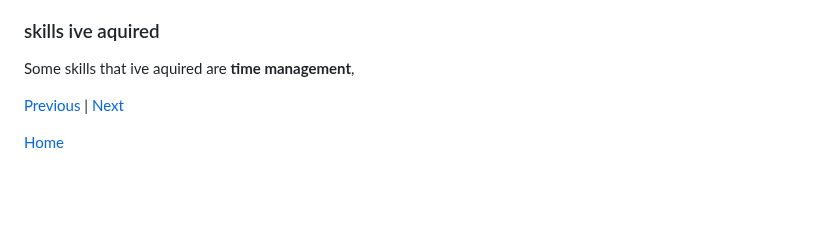
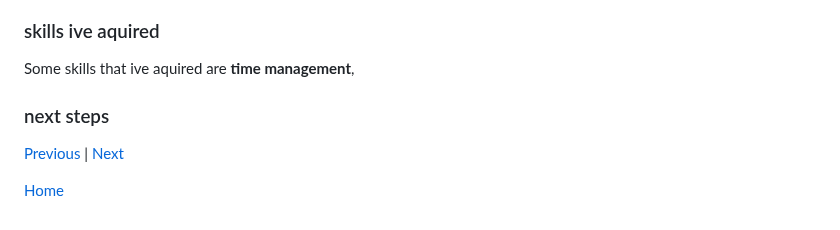
Before and after one commit to emmanuelg6912/sep10-freedom-project, a Markdown page: blog/entry02.md, the part around the change. GitHub-like rendering; blank space fills up the shorter version.

```diff
--- a/blog/entry02.md
+++ b/blog/entry02.md
@@ -17,8 +17,7 @@ I then went on to research more into past hardware advancements
 ### skills ive aquired
 Some skills that ive aquired are **time management**,
 
-
-
+### next steps
 
 [Previous](entry01.md) | [Next](entry03.md)
 
```
